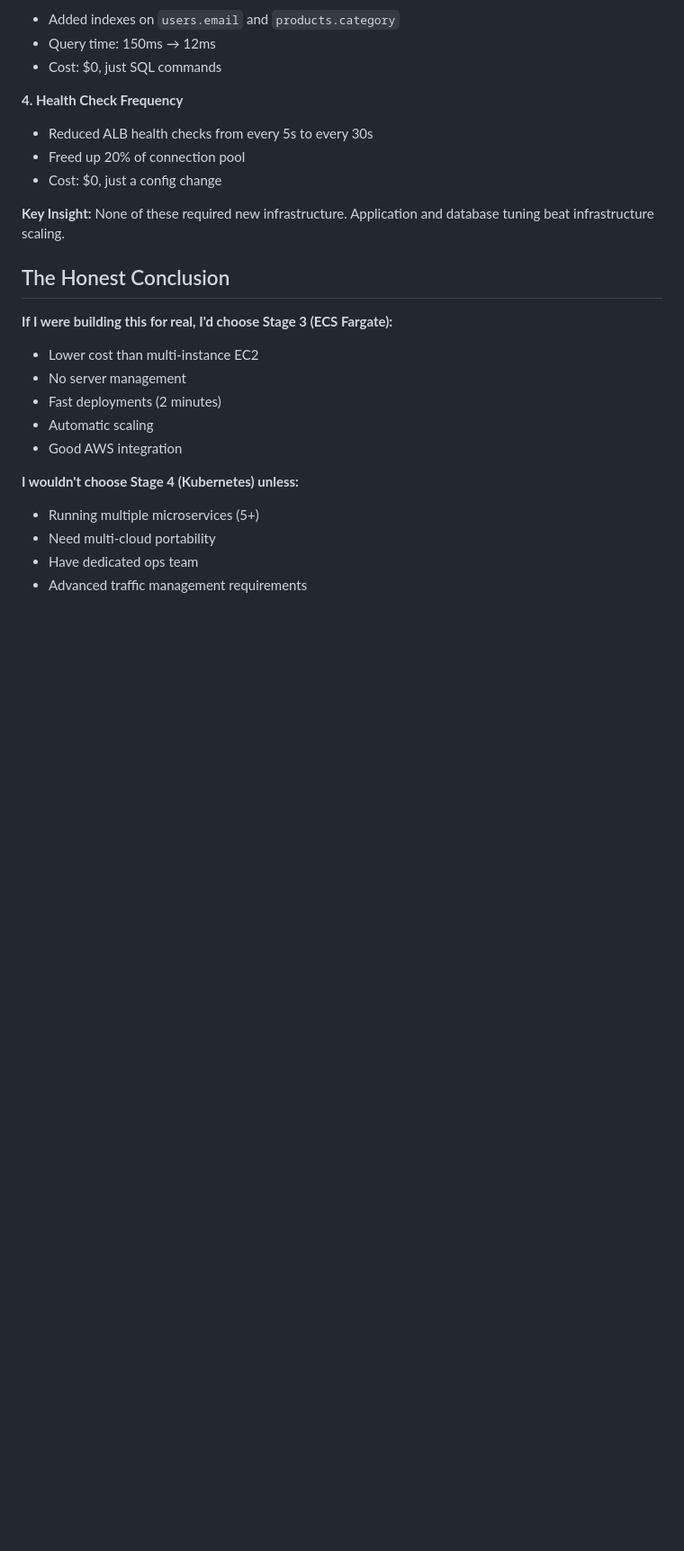
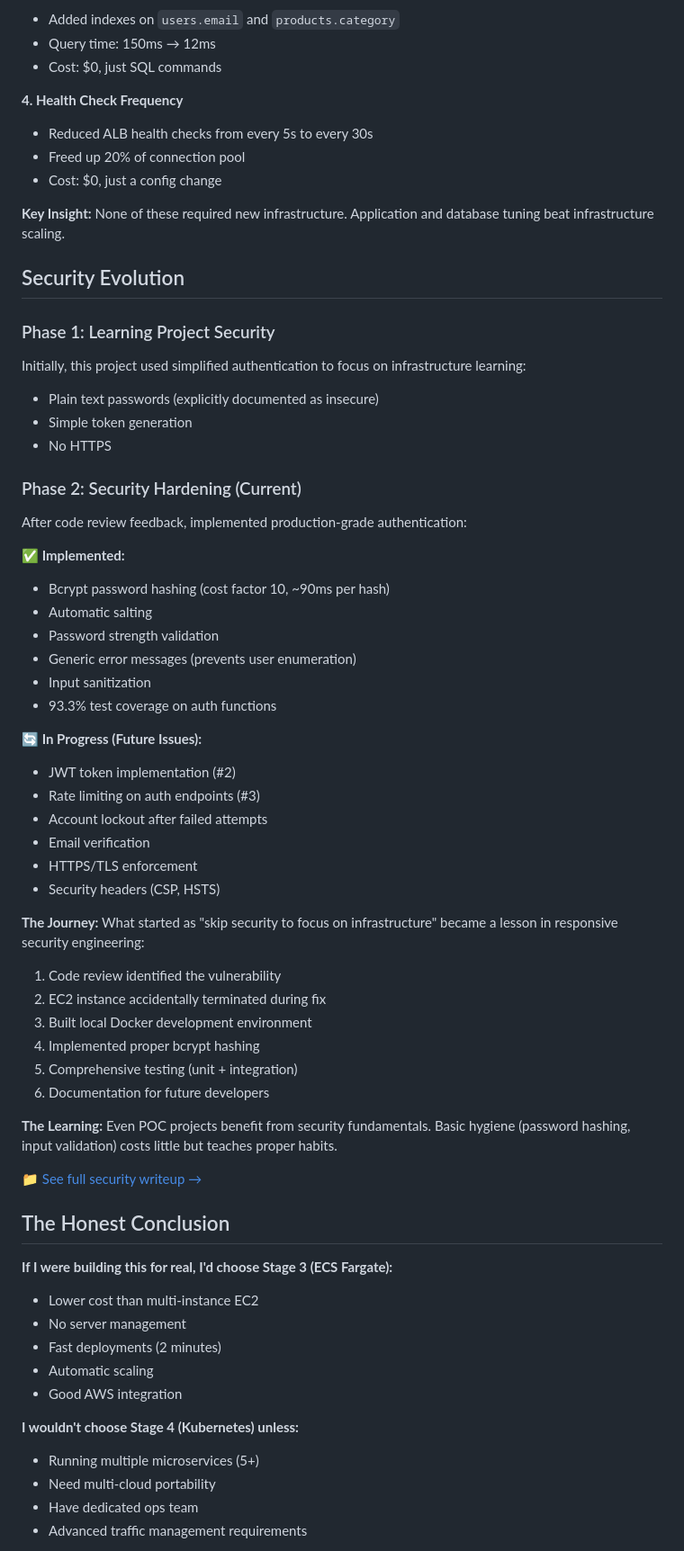
Before and after one commit to ibraheemcisse/ioc-labs-ecommerce, a Markdown page: README.md, the part around one of its changes. Shown at 90% size. GitHub-like rendering; blank space fills up the shorter version.

```diff
--- a/README.md
+++ b/README.md
@@ -186,6 +193,46 @@ Through 239,000+ requests across all stages:
 
 **Key Insight:** None of these required new infrastructure. Application and database tuning beat infrastructure scaling.
 
+## Security Evolution
+
+### Phase 1: Learning Project Security
+Initially, this project used simplified authentication to focus on infrastructure learning:
+- Plain text passwords (explicitly documented as insecure)
+- Simple token generation
+- No HTTPS
+
+### Phase 2: Security Hardening (Current)
+After code review feedback, implemented production-grade authentication:
+
+**✅ Implemented:**
+- Bcrypt password hashing (cost factor 10, ~90ms per hash)
+- Automatic salting
+- Password strength validation
+- Generic error messages (prevents user enumeration)
+- Input sanitization
+- 93.3% test coverage on auth functions
+
+**🔄 In Progress (Future Issues):**
+- JWT token implementation (#2)
+- Rate limiting on auth endpoints (#3)
+- Account lockout after failed attempts
+- Email verification
+- HTTPS/TLS enforcement
+- Security headers (CSP, HSTS)
+
+**The Journey:**
+What started as "skip security to focus on infrastructure" became a lesson in responsive security engineering:
+1. Code review identified the vulnerability
+2. EC2 instance accidentally terminated during fix
+3. Built local Docker development environment
+4. Implemented proper bcrypt hashing
+5. Comprehensive testing (unit + integration)
+6. Documentation for future developers
+
+**The Learning:** Even POC projects benefit from security fundamentals. Basic hygiene (password hashing, input validation) costs little but teaches proper habits.
+
+[📁 See full security writeup →](./docs/ISSUE_1_PASSWORD_SECURITY_FIX.md)
+
 ## The Honest Conclusion
 
 **If I were building this for real, I'd choose Stage 3 (ECS Fargate):**
```
Also changed, not shown: other parts of README.md (+96 -44 lines).
